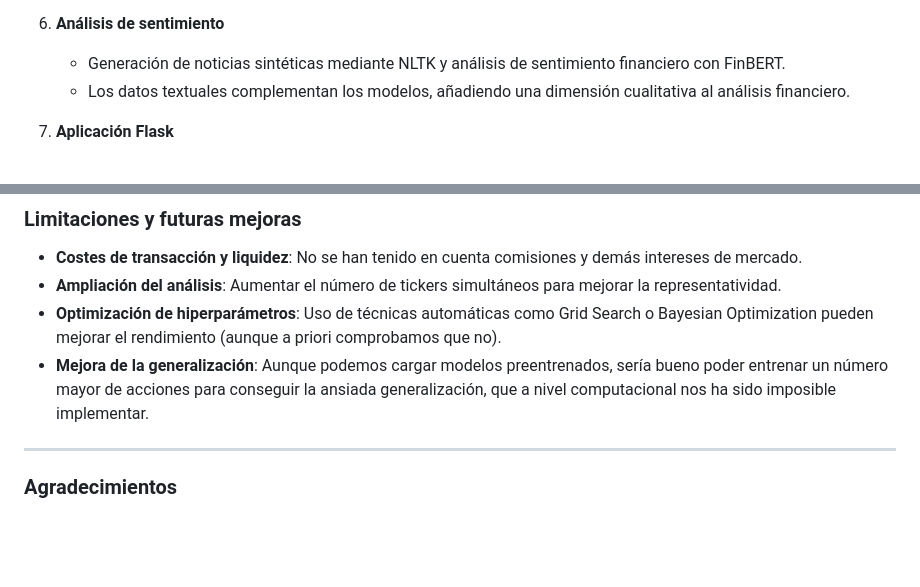
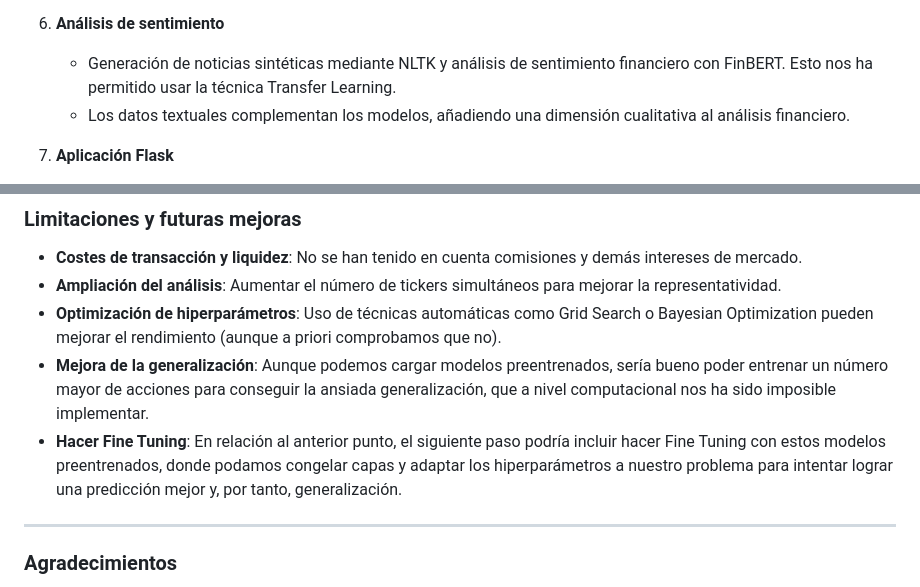
Before and after one commit to cmatoses/financialkeepcoders, a Markdown page: README.md, 2 parts joined by grey strips. Drawn GitHub-style; blank space fills up the shorter version.

```diff
--- a/README.md
+++ b/README.md
@@ -52,7 +52,7 @@ Esto agiliza la descarga de datos, pero podemos conectarnos directamente a BigQu
    - Posibilidad de seleccionar tickers de forma aleatoria o manual en el archivo `variables.env`.
 
 6. **Análisis de sentimiento**
-   - Generación de noticias sintéticas mediante NLTK y análisis de sentimiento financiero con FinBERT.
+   - Generación de noticias sintéticas mediante NLTK y análisis de sentimiento financiero con FinBERT. Esto nos ha permitido usar la técnica Transfer Learning.
    - Los datos textuales complementan los modelos, añadiendo una dimensión cualitativa al análisis financiero.
 
 7. **Aplicación Flask**
@@ -102,6 +102,7 @@ python app.py
 - **Ampliación del análisis**: Aumentar el número de tickers simultáneos para mejorar la representatividad.
 - **Optimización de hiperparámetros**: Uso de técnicas automáticas como Grid Search o Bayesian Optimization pueden mejorar el rendimiento (aunque a priori comprobamos que no).
 - **Mejora de la generalización**: Aunque podemos cargar modelos preentrenados, sería bueno poder entrenar un número mayor de acciones para conseguir la ansiada generalización, que a nivel computacional nos ha sido imposible implementar.
+- **Hacer Fine Tuning**: En relación al anterior punto, el siguiente paso podría incluir hacer Fine Tuning con estos modelos preentrenados, donde podamos congelar capas y adaptar los hiperparámetros a nuestro problema para intentar lograr una predicción mejor y, por tanto, generalización.
 
 ---
 
```
